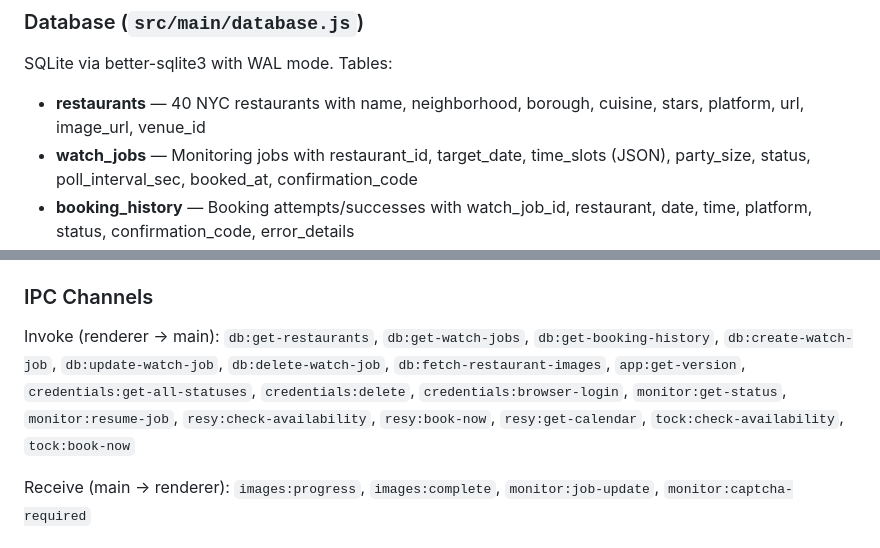
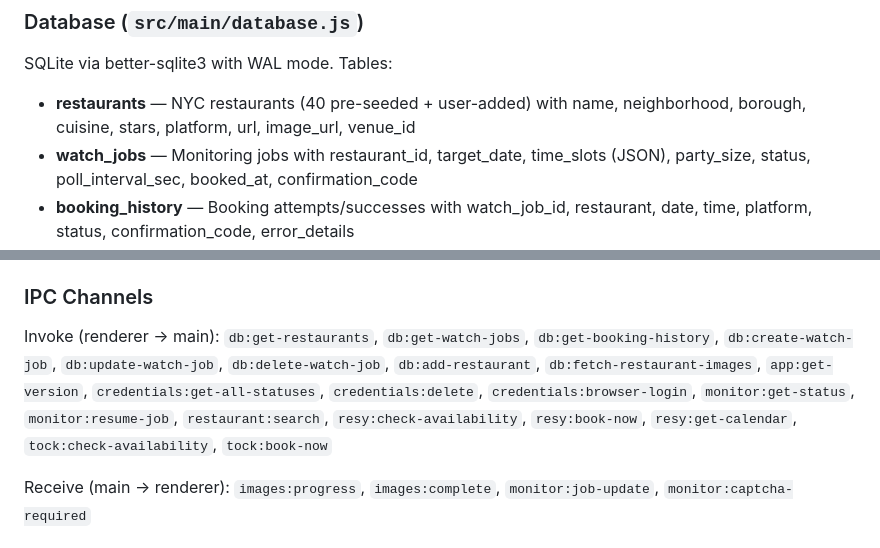
Before and after one commit to dlemire7/YoDag-Enterprises, a Markdown page: CLAUDE.md, 2 parts joined by grey strips. GitHub-like rendering.

```diff
--- a/CLAUDE.md
+++ b/CLAUDE.md
@@ -33,7 +33,7 @@ npm run dev
 ### Database (`src/main/database.js`)
 
 SQLite via better-sqlite3 with WAL mode. Tables:
-- **restaurants** — 40 NYC restaurants with name, neighborhood, borough, cuisine, stars, platform, url, image_url, venue_id
+- **restaurants** — NYC restaurants (40 pre-seeded + user-added) with name, neighborhood, borough, cuisine, stars, platform, url, image_url, venue_id
 - **watch_jobs** — Monitoring jobs with restaurant_id, target_date, time_slots (JSON), party_size, status, poll_interval_sec, booked_at, confirmation_code
 - **booking_history** — Booking attempts/successes with watch_job_id, restaurant, date, time, platform, status, confirmation_code, error_details
 - **credentials** — Encrypted platform session data (Resy/Tock/OpenTable)
@@ -138,7 +139,7 @@ IPC handlers for checking current availability and booking immediately without c
 
 ### IPC Channels
 
-Invoke (renderer → main): `db:get-restaurants`, `db:get-watch-jobs`, `db:get-booking-history`, `db:create-watch-job`, `db:update-watch-job`, `db:delete-watch-job`, `db:fetch-restaurant-images`, `app:get-version`, `credentials:get-all-statuses`, `credentials:delete`, `credentials:browser-login`, `monitor:get-status`, `monitor:resume-job`, `resy:check-availability`, `resy:book-now`, `resy:get-calendar`, `tock:check-availability`, `tock:book-now`
+Invoke (renderer → main): `db:get-restaurants`, `db:get-watch-jobs`, `db:get-booking-history`, `db:create-watch-job`, `db:update-watch-job`, `db:delete-watch-job`, `db:add-restaurant`, `db:fetch-restaurant-images`, `app:get-version`, `credentials:get-all-statuses`, `credentials:delete`, `credentials:browser-login`, `monitor:get-status`, `monitor:resume-job`, `restaurant:search`, `resy:check-availability`, `resy:book-now`, `resy:get-calendar`, `tock:check-availability`, `tock:book-now`
 
 Receive (main → renderer): `images:progress`, `images:complete`, `monitor:job-update`, `monitor:captcha-required`
 
```
Also changed, not shown: other parts of CLAUDE.md (+40 -4 lines).
